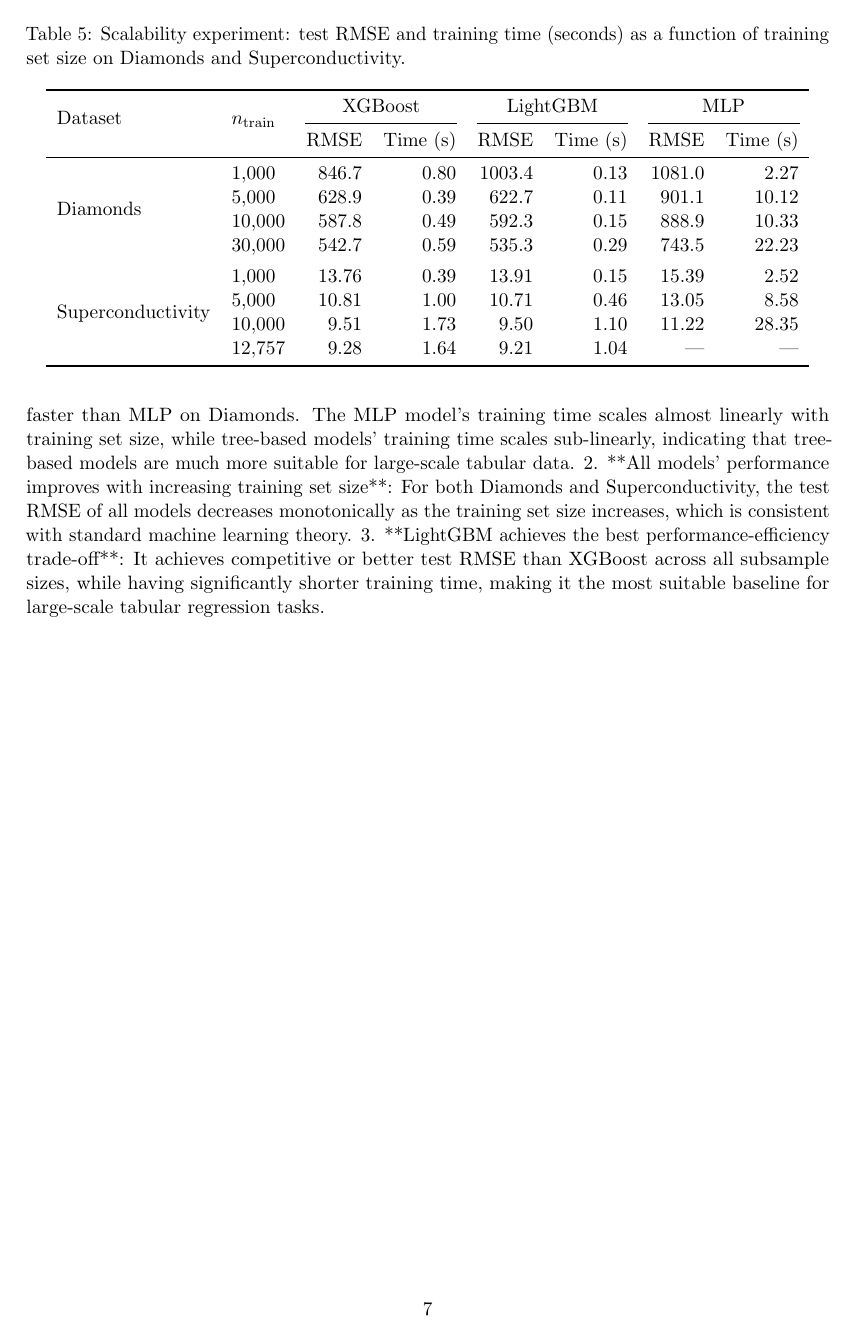
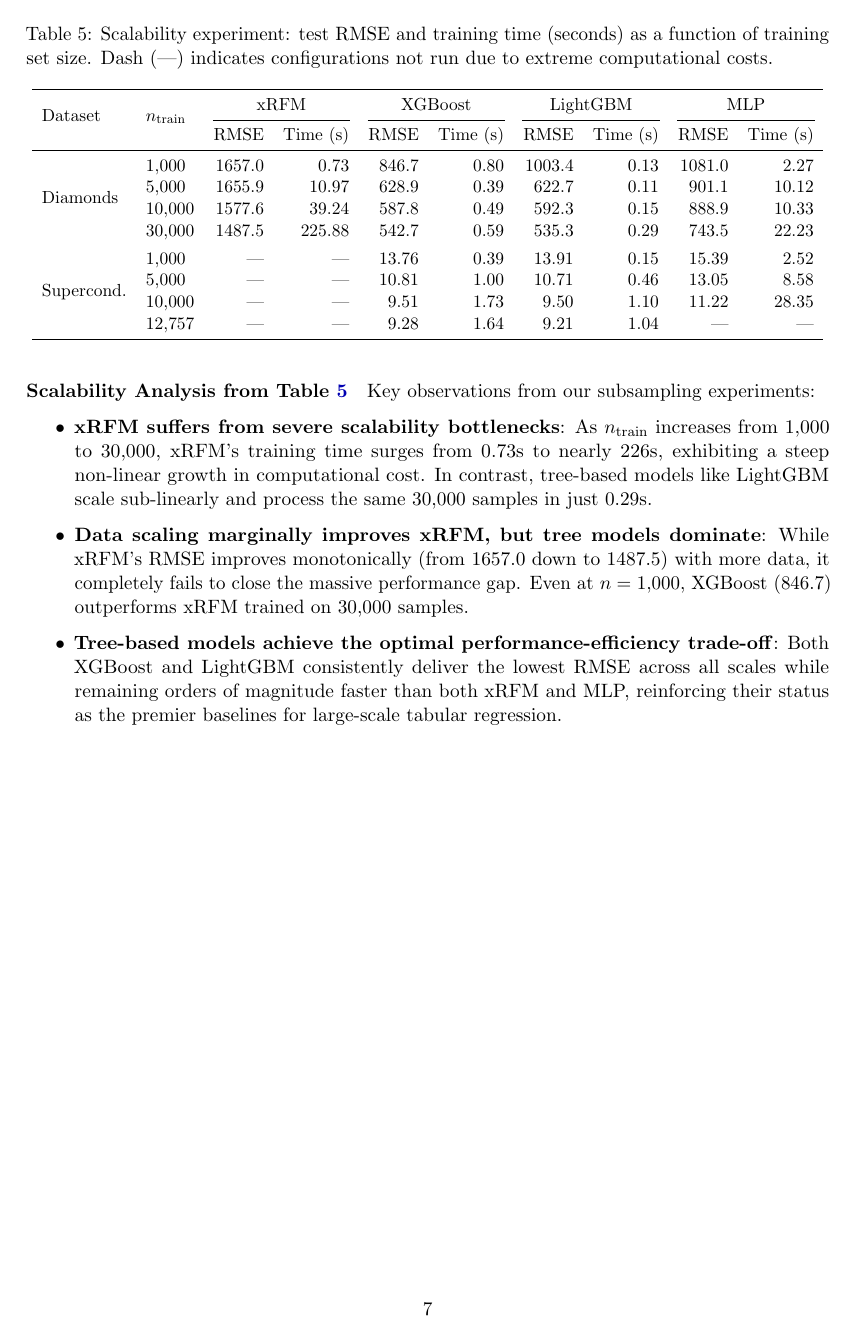
Before and after one commit to RunnZ-03/comp9417, a LaTeX document (report/main.tex, which reads report/sections/03_results.tex): page 7 of 11. Compiled offline with pdfLaTeX.

Commit message:
Update 03_results.tex

```diff
--- a/report/sections/03_results.tex
+++ b/report/sections/03_results.tex
@@ -62,35 +61,40 @@
 
-\begin{table}[htbp]
+To further evaluate the computational efficiency and performance scalability as a function of training set size, we conduct subsampling experiments on the large-scale dataset Diamonds ($n > 10{,}000$). Table~\ref{tab:scaling} summarises the test RMSE and total training time at each subsample size, and Figure~\ref{fig:scaling} visualises these scalability curves.
+
+\begin{table}[H]
   \centering
-  \caption{Scalability experiment: test RMSE and training time (seconds) as a function of training
-           set size on Diamonds and Superconductivity.}
+  \caption{Scalability experiment: test RMSE and training time (seconds) as a function of training set size. Dash (—) indicates configurations not run due to extreme computational costs.}
   \label{tab:scaling}
-  \begin{tabular}{llrrrrrr}
+  \resizebox{\textwidth}{!}{
+  \begin{tabular}{llrrrrrrrr}
     \toprule
     \multirow{2}{*}{Dataset} & \multirow{2}{*}{$n_\text{train}$}
-      & \multicolumn{2}{c}{XGBoost} & \multicolumn{2}{c}{LightGBM} & \multicolumn{2}{c}{MLP} \\
-    \cmidrule(lr){3-4}\cmidrule(lr){5-6}\cmidrule(lr){7-8}
-      & & RMSE & Time (s) & RMSE & Time (s) & RMSE & Time (s) \\
+      & \multicolumn{2}{c}{xRFM} & \multicolumn{2}{c}{XGBoost} & \multicolumn{2}{c}{LightGBM} & \multicolumn{2}{c}{MLP} \\
+    \cmidrule(lr){3-4}\cmidrule(lr){5-6}\cmidrule(lr){7-8}\cmidrule(lr){9-10}
+      & & RMSE & Time (s) & RMSE & Time (s) & RMSE & Time (s) & RMSE & Time (s) \\
     \midrule
     \multirow{4}{*}{Diamonds}
-      & 1{,}000  & 846.7 & 0.80 & 1003.4 & 0.13 & 1081.0 &  2.27 \\
-      & 5{,}000  & 628.9 & 0.39 &  622.7 & 0.11 &  901.1 & 10.12 \\
-      & 10{,}000 & 587.8 & 0.49 &  592.3 & 0.15 &  888.9 & 10.33 \\
-      & 30{,}000 & 542.7 & 0.59 &  535.3 & 0.29 &  743.5 & 22.23 \\[4pt]
-    \multirow{4}{*}{Superconductivity}
-      & 1{,}000  & 13.76 & 0.39 & 13.91 & 0.15 & 15.39 &  2.52 \\
-      & 5{,}000  & 10.81 & 1.00 & 10.71 & 0.46 & 13.05 &  8.58 \\
-      & 10{,}000 &  9.51 & 1.73 &  9.50 & 1.10 & 11.22 & 28.35 \\
-      & 12{,}757 &  9.28 & 1.64 &  9.21 & 1.04 &   —   &   — \\
+      & 1{,}000  & 1657.0 &   0.73 & 846.7 & 0.80 & 1003.4 & 0.13 & 1081.0 &  2.27 \\
+      & 5{,}000  & 1655.9 &  10.97 & 628.9 & 0.39 &  622.7 & 0.11 &  901.1 & 10.12 \\
+      & 10{,}000 & 1577.6 &  39.24 & 587.8 & 0.49 &  592.3 & 0.15 &  888.9 & 10.33 \\
+      & 30{,}000 & 1487.5 & 225.88 & 542.7 & 0.59 &  535.3 & 0.29 &  743.5 & 22.23 \\[4pt]
+    \multirow{4}{*}{Supercond.}
+      & 1{,}000  &   —    &    —   & 13.76 & 0.39 &  13.91 & 0.15 &  15.39 &  2.52 \\
+      & 5{,}000  &   —    &    —   & 10.81 & 1.00 &  10.71 & 0.46 &  13.05 &  8.58 \\
+      & 10{,}000 &   —    &    —   &  9.51 & 1.73 &   9.50 & 1.10 &  11.22 & 28.35 \\
+      & 12{,}757 &   —    &    —   &  9.28 & 1.64 &   9.21 & 1.04 &    —   &   —   \\
     \bottomrule
   \end{tabular}
+  }
 \end{table}
 
 \paragraph{Scalability Analysis from Table~\ref{tab:scaling}}
 Key observations from our subsampling experiments:
-1.  **Tree-based models have significantly better training efficiency than MLP**: LightGBM has the shortest training time across all subsample sizes, being 2.0-6.2x faster than XGBoost and 7.7-76.7x faster than MLP on Diamonds. The MLP model's training time scales almost linearly with training set size, while tree-based models' training time scales sub-linearly, indicating that tree-based models are much more suitable for large-scale tabular data.
-2.  **All models' performance improves with increasing training set size**: For both Diamonds and Superconductivity, the test RMSE of all models decreases monotonically as the training set size increases, which is consistent with standard machine learning theory.
-3.  **LightGBM achieves the best performance-efficiency trade-off**: It achieves competitive or better test RMSE than XGBoost across all subsample sizes, while having significantly shorter training time, making it the most suitable baseline for large-scale tabular regression tasks.
+\begin{itemize}
+  \item \textbf{xRFM suffers from severe scalability bottlenecks}: As $n_\text{train}$ increases from 1{,}000 to 30{,}000, xRFM's training time surges from 0.73s to nearly 226s, exhibiting a steep non-linear growth in computational cost. In contrast, tree-based models like LightGBM scale sub-linearly and process the same 30{,}000 samples in just 0.29s.
+  \item \textbf{Data scaling marginally improves xRFM, but tree models dominate}: While xRFM's RMSE improves monotonically (from 1657.0 down to 1487.5) with more data, it completely fails to close the massive performance gap. Even at $n=1{,}000$, XGBoost (846.7) outperforms xRFM trained on 30{,}000 samples.
+  \item \textbf{Tree-based models achieve the optimal performance-efficiency trade-off}: Both XGBoost and LightGBM consistently deliver the lowest RMSE across all scales while remaining orders of magnitude faster than both xRFM and MLP, reinforcing their status as the premier baselines for large-scale tabular regression.
+\end{itemize}
 
 \begin{figure}[H]
   \centering
```
Also changed, not shown: report/sections/03_results.tex (1 more changed lines).
